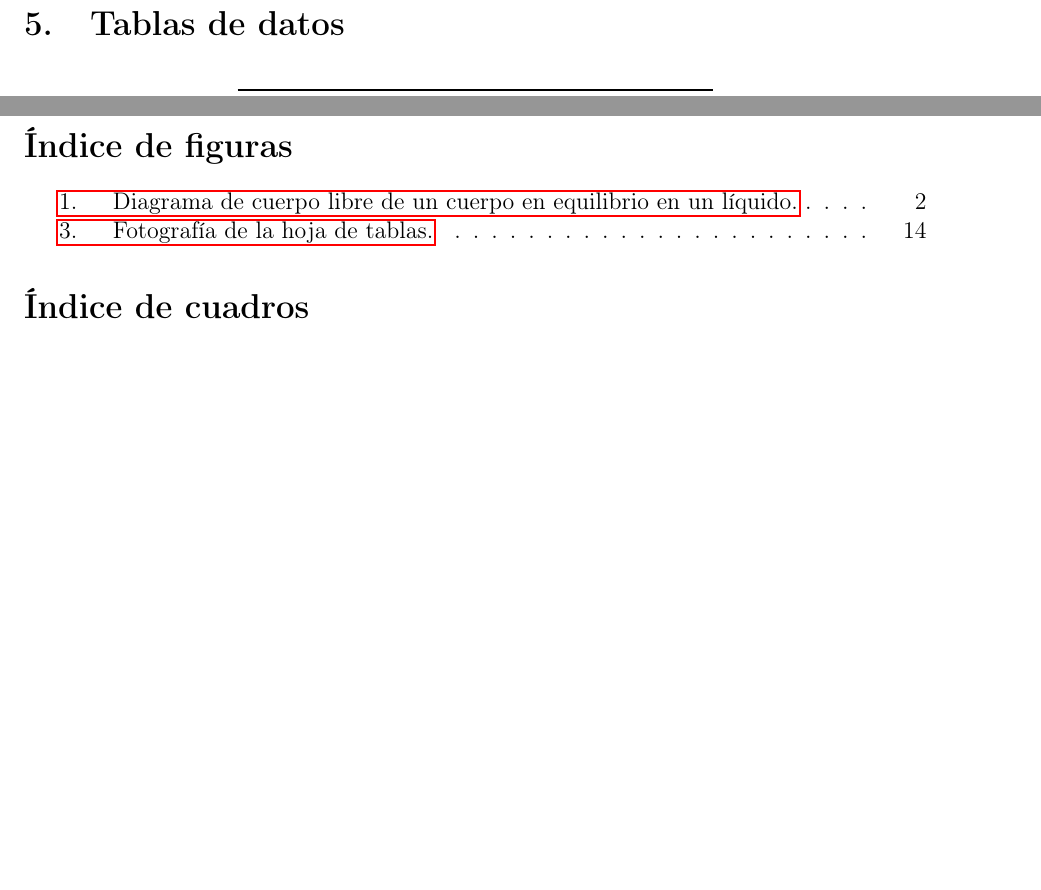
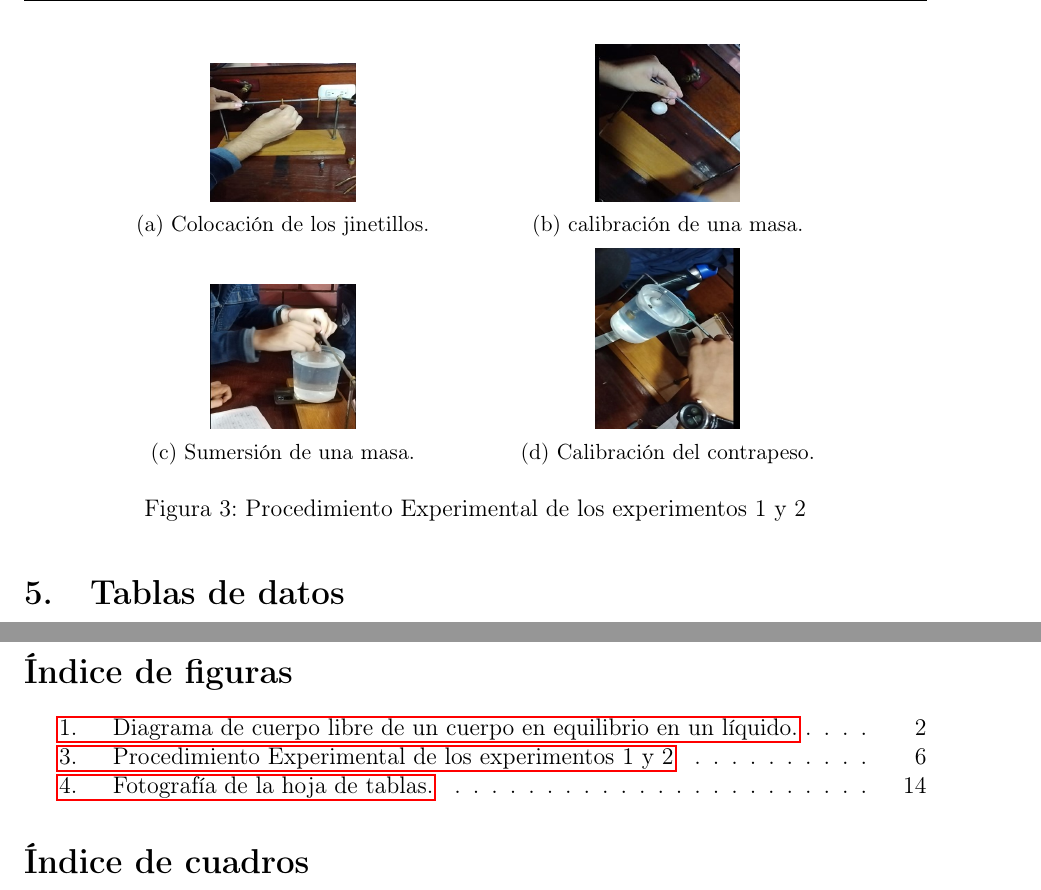
Before and after one commit to PieroCastillo/Informe-Fisica-5-v2, a LaTeX document (main.tex, which reads parts/procedures.tex): two parts of pages 6 and 14 of 15 before the commit and two parts of pages 7 and 14 of 15 after it, joined at a grey line, cut at the place of the change, the shorter picture padded with empty space. Compiled offline with pdfLaTeX.

Commit message:
procedures v1

```diff
--- a/parts/procedures.tex
+++ b/parts/procedures.tex
@@ -19,4 +19,37 @@
     \item Se anotó las posiciones que ocupan los jinetillos a la tabla de datos. Y se siguieron los mismos pasos para el objeto 2 (masa dorada).
     \item Para el objeto 3 (pelota de tecnopor) se enganchó el objeto 1 y 2 aumentando así su masa total. Y se siguió el mismo procedimiento anterior.
 \end{enumerate}
+
+\begin{figure}[H]
+    \centering
+    \begin{tabular}{c c}
+        \centering
+        \begin{subfigure}{0.4\linewidth}
+            \centering
+            \includegraphics[width=0.4\linewidth]{resources/proc1.jpg}
+            \caption{Colocación de los jinetillos.}
+            \label{fig:proc1}
+        \end{subfigure} &
+        \begin{subfigure}{0.4\linewidth}
+            \centering
+            \includegraphics[width=0.4\linewidth]{resources/proc2.jpg}
+            \caption{calibración de una masa.}
+            \label{fig:proc2}
+        \end{subfigure}\\
+        \begin{subfigure}{0.4\linewidth}
+            \centering
+            \includegraphics[width=0.4\linewidth,height=0.4\linewidth]{resources/proc3.jpg}
+            \caption{Sumersión de una masa.}
+            \label{fig:proc3}
+        \end{subfigure}&
+        \begin{subfigure}{0.4\linewidth}
+            \centering
+            \includegraphics[width=0.4\linewidth]{resources/proc4.jpg}
+            \caption{Calibración del contrapeso.}
+            \label{fig:proc4}
+        \end{subfigure}\\
+    \end{tabular}
+    \caption{Procedimiento Experimental de los experimentos 1 y 2}
+    \label{fig:proc_exps}
+\end{figure}
 \end{document}
```
